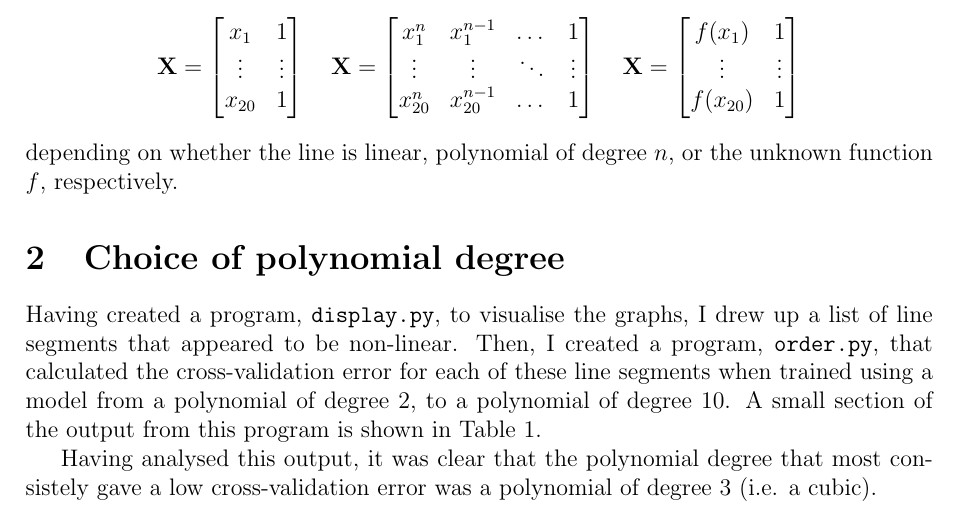
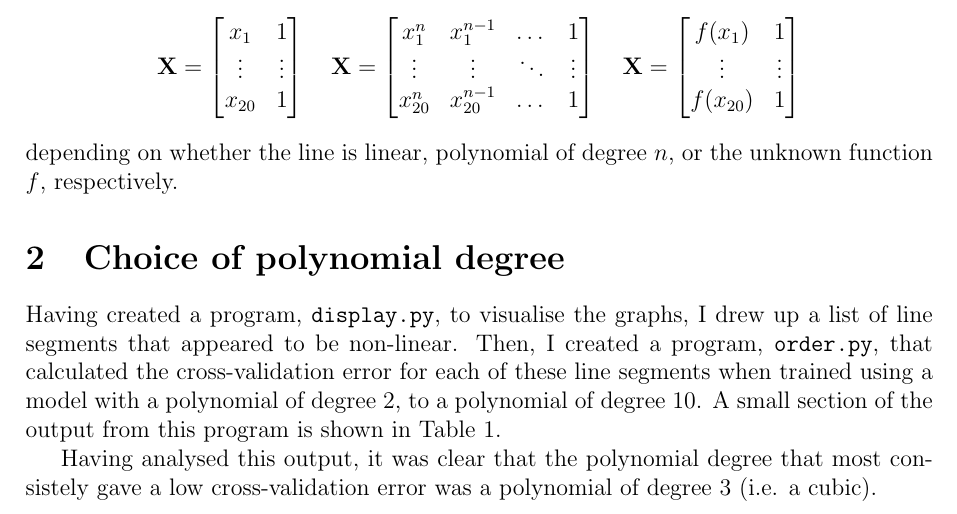
Before and after one commit to georgeherbert/an-unknown-signal, a LaTeX paper (report/report.tex): part of page 1 of 3, cut so that both start at the same text. Compiled offline with pdfLaTeX.

Commit message:
Changed one word

```diff
--- a/report/report.tex
+++ b/report/report.tex
@@ -70,7 +70,7 @@ the graphs, I drew up a list of line segments that appeared to
 be non-linear.
 Then, I created a program, \texttt{order.py}, that calculated
 the cross-validation error for each of these line segments
-when trained using a model from a polynomial of degree 2,
+when trained using a model with a polynomial of degree 2,
 to a polynomial of degree 10. A small section of the output
 from this program is shown in Table \ref{tab:order.py}.
 
```
Also changed, not shown: report/report.pdf.
